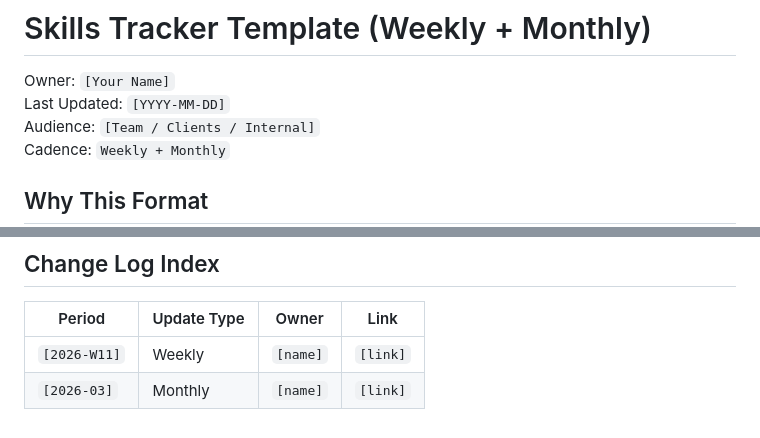
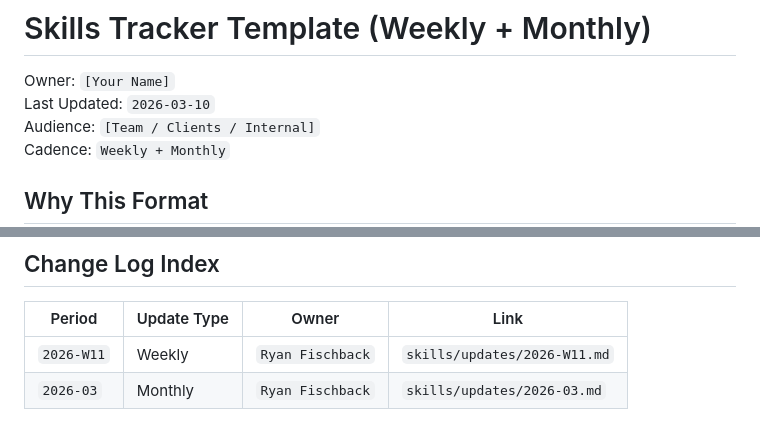
Before and after one commit to RyanFischback/skills-tracker-repo, a Markdown page: skills/skills-directory.md, 2 parts joined by grey strips. GitHub-like rendering.

Commit message:
Add initial weekly and monthly skill updates

```diff
--- a/skills/skills-directory.md
+++ b/skills/skills-directory.md
@@ -1,7 +1,7 @@
 # Skills Tracker Template (Weekly + Monthly)
 
 Owner: `[Your Name]`
-Last Updated: `[YYYY-MM-DD]`
+Last Updated: `2026-03-10`
 Audience: `[Team / Clients / Internal]`
 Cadence: `Weekly + Monthly`
 
@@ -75,5 +75,5 @@ docs/
 
 | Period | Update Type | Owner | Link |
 | --- | --- | --- | --- |
-| `[2026-W11]` | Weekly | `[name]` | `[link]` |
-| `[2026-03]` | Monthly | `[name]` | `[link]` |
+| `2026-W11` | Weekly | `Ryan Fischback` | `skills/updates/2026-W11.md` |
+| `2026-03` | Monthly | `Ryan Fischback` | `skills/updates/2026-03.md` |
```
Also changed, not shown: skills/updates/2026-03.md (added, +30 -0 lines), skills/updates/2026-W11.md (added, +18 -0 lines).
